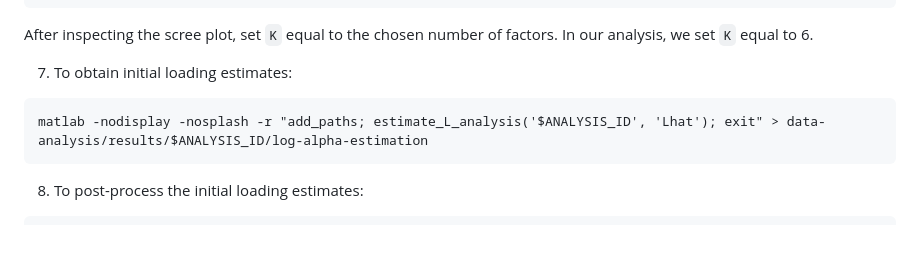
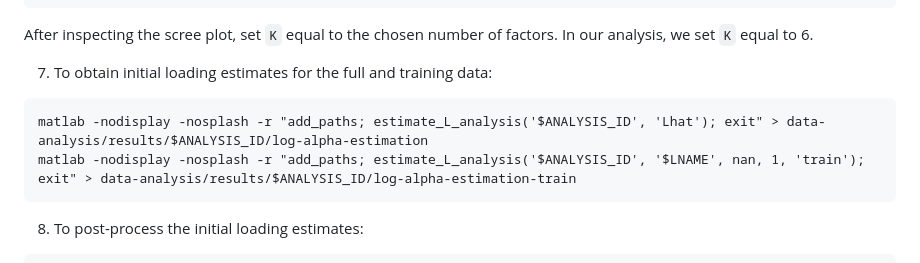
Before and after one commit to kylestanley1313/ffa-p1, a Markdown page: data-analysis/README.md, the part around the change. Rendered like a GitHub page; blank space fills up the shorter version.

Commit message:
add ILE line to analysis README

````diff
--- a/data-analysis/README.md
+++ b/data-analysis/README.md
@@ -98,10 +98,11 @@ matlab -nodisplay -nosplash -r "add_paths; create_scree_plot('$ANALYSIS_ID', $KM
 
 After inspecting the scree plot, set `K` equal to the chosen number of factors. In our analysis, we set `K` equal to 6.
 
-7. To obtain initial loading estimates:
+7. To obtain initial loading estimates for the full and training data:
 
 ```
 matlab -nodisplay -nosplash -r "add_paths; estimate_L_analysis('$ANALYSIS_ID', 'Lhat'); exit" > data-analysis/results/$ANALYSIS_ID/log-alpha-estimation
+matlab -nodisplay -nosplash -r "add_paths; estimate_L_analysis('$ANALYSIS_ID', '$LNAME', nan, 1, 'train'); exit" > data-analysis/results/$ANALYSIS_ID/log-alpha-estimation-train
 ```
 
 8. To post-process the initial loading estimates:
````
